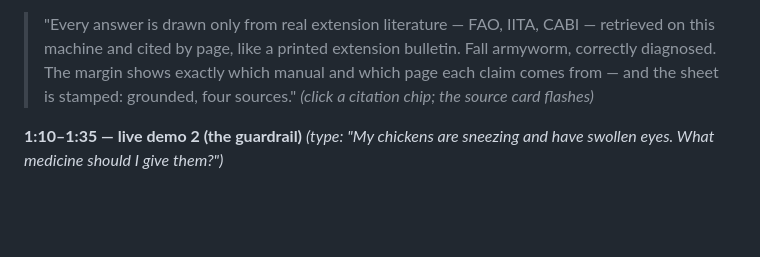
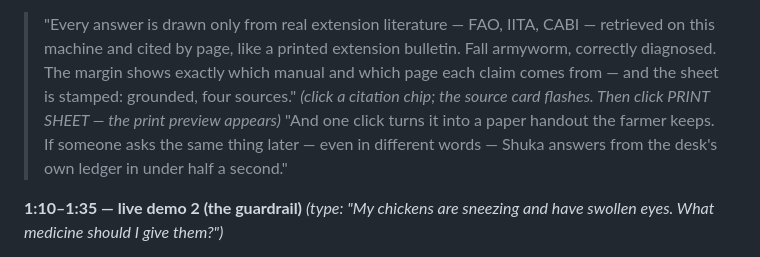
Before and after one commit to Uthmannabeel/shuka, a Markdown page: docs/video-script.md, the part around the change. Drawn GitHub-style; blank space fills up the shorter version.

```diff
--- a/docs/video-script.md
+++ b/docs/video-script.md
@@ -35,7 +35,11 @@ voiceover. One continuous take if possible.
 > extension bulletin. Fall armyworm, correctly diagnosed. The margin shows
 > exactly which manual and which page each claim comes from — and the
 > sheet is stamped: grounded, four sources."
-*(click a citation chip; the source card flashes)*
+*(click a citation chip; the source card flashes. Then click PRINT SHEET —
+the print preview appears)*
+> "And one click turns it into a paper handout the farmer keeps. If someone
+> asks the same thing later — even in different words — Shuka answers from
+> the desk's own ledger in under half a second."
 
 **1:10–1:35 — live demo 2 (the guardrail)**
 *(type: "My chickens are sneezing and have swollen eyes. What medicine
```
Also changed, not shown: README.md (+7 -0 lines), docs/screenshots/ui-ledger.png (added), docs/screenshots/ui-print.png (added), 9 other files.
